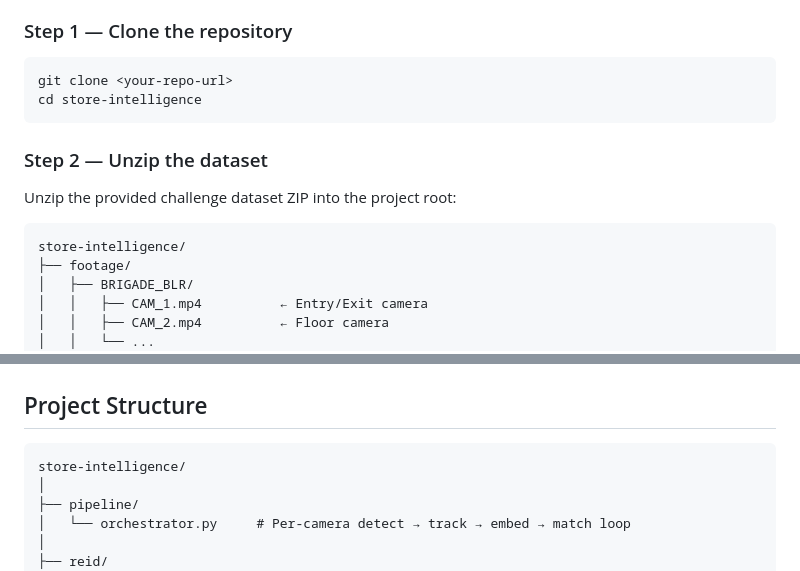
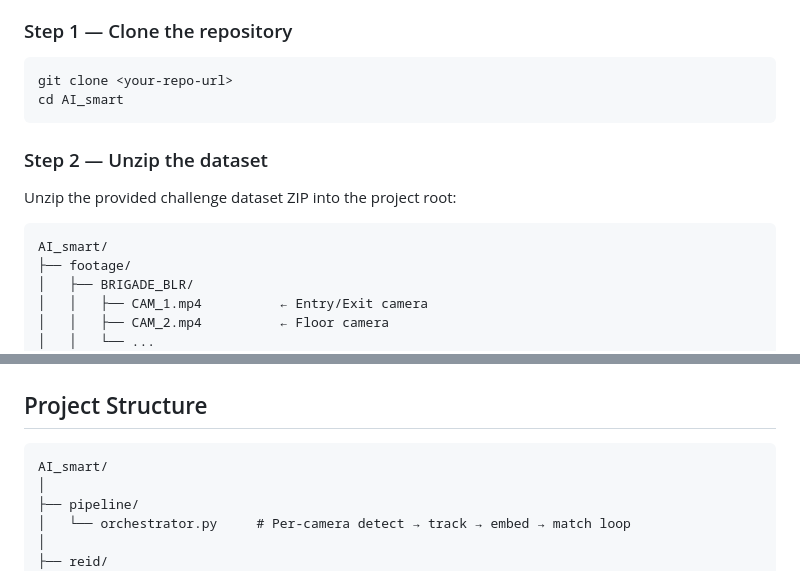
Before and after one commit to khairajram/AI_smart, a Markdown page: README.md, 2 parts joined by grey strips. Rendered like a GitHub page.

Commit message:
Update folder names to AI_smart

````diff
--- a/README.md
+++ b/README.md
@@ -39,7 +39,7 @@ ZIP Dataset (clips + layout + POS)
 
 ```bash
 git clone <your-repo-url>
-cd store-intelligence
+cd AI_smart
 ```
 
 ### Step 2 — Unzip the dataset
@@ -47,7 +47,7 @@ cd store-intelligence
 Unzip the provided challenge dataset ZIP into the project root:
 
 ```
-store-intelligence/
+AI_smart/
 ├── footage/
 │   ├── BRIGADE_BLR/
 │   │   ├── CAM_1.mp4          ← Entry/Exit camera
@@ -389,7 +389,7 @@ cp .env.example .env
 ## Project Structure
 
 ```
-store-intelligence/
+AI_smart/
 │
 ├── pipeline/
 │   └── orchestrator.py     # Per-camera detect → track → embed → match loop
````
